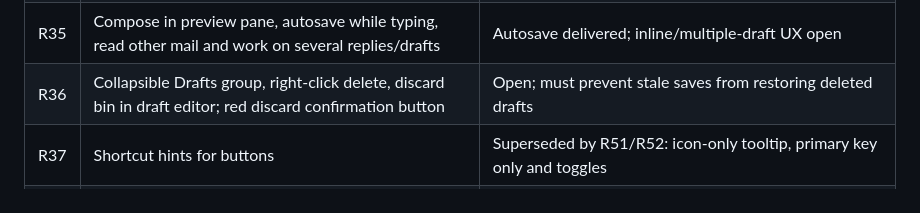
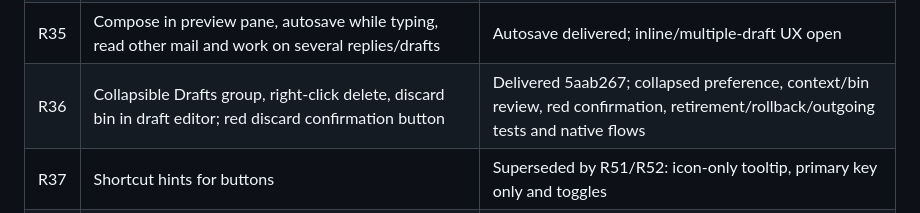
Before and after one commit to sam-ruff/shep.so, a Markdown page: docs/REQUEST_AUDIT.md, the part around the change. Rendered like a GitHub page.

```diff
--- a/docs/REQUEST_AUDIT.md
+++ b/docs/REQUEST_AUDIT.md
@@ -39,7 +39,7 @@ Audited against the user messages, source, AGENTS.md and completion evidence on
 | R33 | Separate Contacts Preferences section | Delivered |
 | R34 | Save-success toast and slightly depressed button state | Delivered, with acknowledgment-based toast and failure preservation |
 | R35 | Compose in preview pane, autosave while typing, read other mail and work on several replies/drafts | Autosave delivered; inline/multiple-draft UX open |
-| R36 | Collapsible Drafts group, right-click delete, discard bin in draft editor; red discard confirmation button | Open; must prevent stale saves from restoring deleted drafts |
+| R36 | Collapsible Drafts group, right-click delete, discard bin in draft editor; red discard confirmation button | Delivered 5aab267; collapsed preference, context/bin review, red confirmation, retirement/rollback/outgoing tests and native flows |
 | R37 | Shortcut hints for buttons | Superseded by R51/R52: icon-only tooltip, primary key only and toggles |
 | R38 | Render HTML like supplied examples, including the later raw-XHTML tags; preserve layout/images and selectable text | Native plain/quoted text selection delivered in 590ab10; faithful HTML remains open |
 | R39 | Delete shortcut and optional second binding; final defaults Ctrl+D → Trash, Backspace + Delete → Archive; all remappable | Delivered in 590ab10: versioned slots/migration, conflict and native tests; older Delete-to-Trash default superseded |
```
Also changed, not shown: TODO.md (+0 -1 lines), docs/COMPLETION.md (+2 -0 lines).
